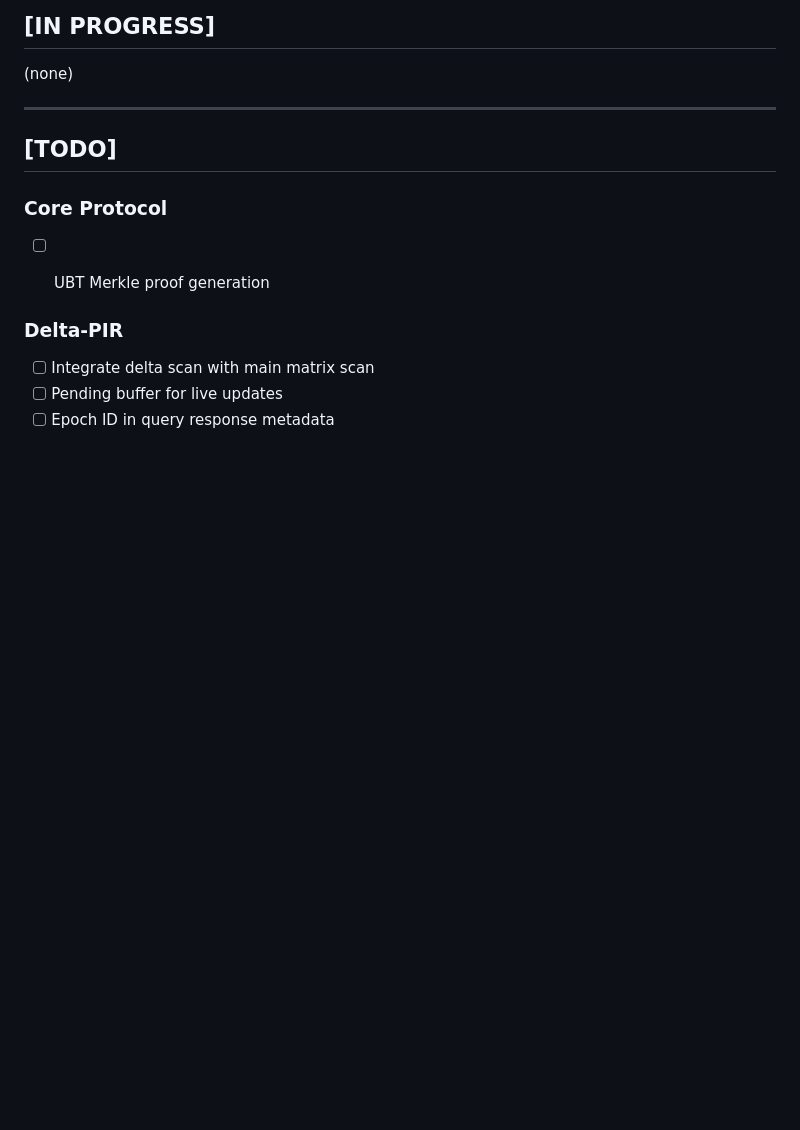
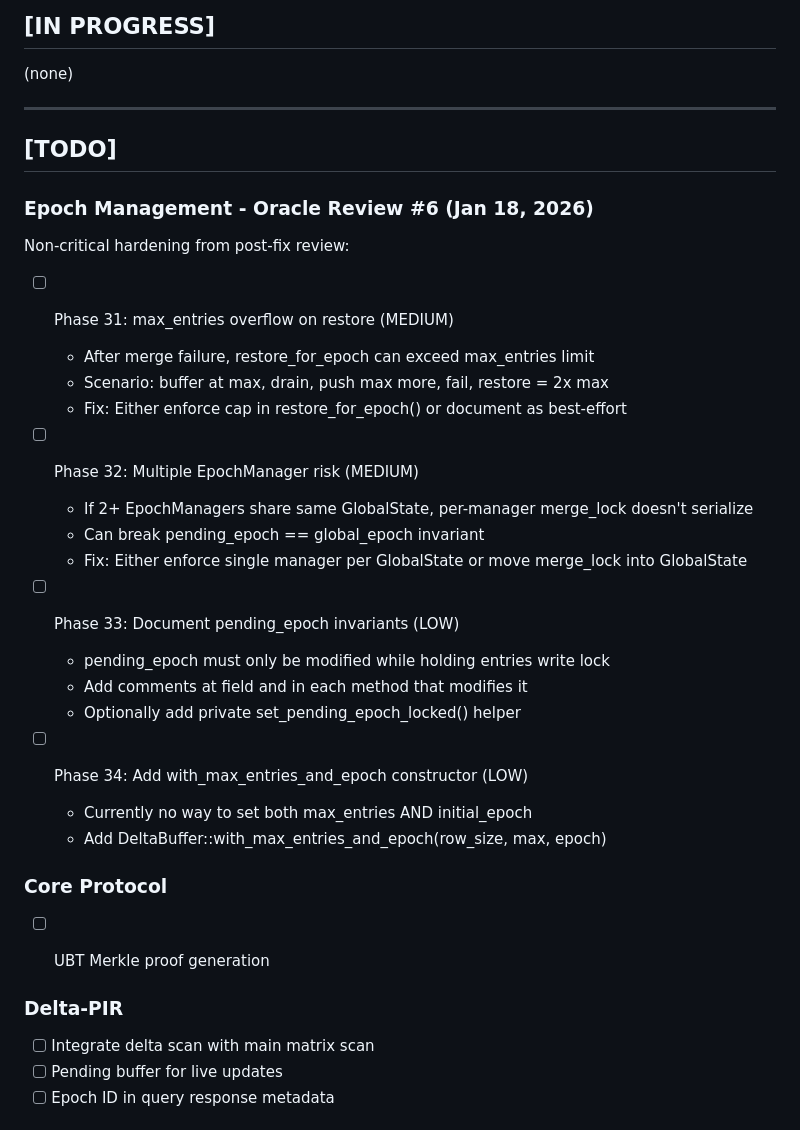
Before and after one commit to igor53627/morphogenesis, a Markdown page: docs/KANBAN.md, the part around the change. Drawn GitHub-style; blank space fills up the shorter version.

Commit message:
Add Oracle Review #6 to KANBAN: post-fix hardening items

```diff
--- a/docs/KANBAN.md
+++ b/docs/KANBAN.md
@@ -85,6 +85,28 @@ Critical fixes for production readiness:
 
 ## [TODO]
 
+### Epoch Management - Oracle Review #6 (Jan 18, 2026)
+Non-critical hardening from post-fix review:
+
+- [ ] Phase 31: max_entries overflow on restore (MEDIUM)
+  - After merge failure, restore_for_epoch can exceed max_entries limit
+  - Scenario: buffer at max, drain, push max more, fail, restore = 2x max
+  - Fix: Either enforce cap in restore_for_epoch() or document as best-effort
+
+- [ ] Phase 32: Multiple EpochManager risk (MEDIUM)
+  - If 2+ EpochManagers share same GlobalState, per-manager merge_lock doesn't serialize
+  - Can break pending_epoch == global_epoch invariant
+  - Fix: Either enforce single manager per GlobalState or move merge_lock into GlobalState
+
+- [ ] Phase 33: Document pending_epoch invariants (LOW)
+  - pending_epoch must only be modified while holding entries write lock
+  - Add comments at field and in each method that modifies it
+  - Optionally add private set_pending_epoch_locked() helper
+
+- [ ] Phase 34: Add with_max_entries_and_epoch constructor (LOW)
+  - Currently no way to set both max_entries AND initial_epoch
+  - Add DeltaBuffer::with_max_entries_and_epoch(row_size, max, epoch)
+
 ### Core Protocol
 - [ ] UBT Merkle proof generation
 
```
